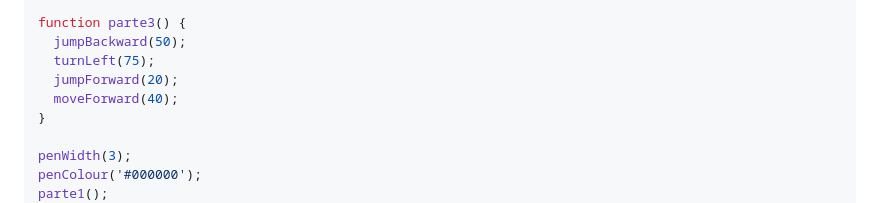
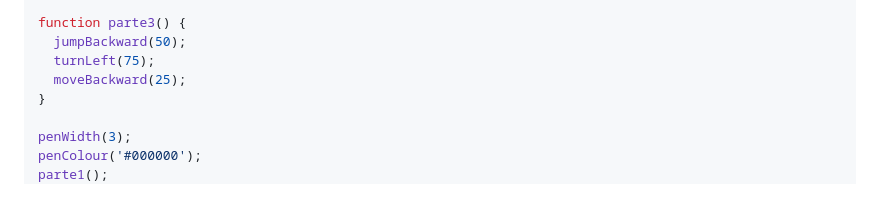
Before and after one commit to mchavesferreira/matematicaaplicada, a Markdown page: README.md, the part around the change. Rendered like a GitHub page.

```diff
--- a/README.md
+++ b/README.md
@@ -70,8 +70,7 @@ function parte2() {
 function parte3() {
   jumpBackward(50);
   turnLeft(75);
-  jumpForward(20);
-  moveForward(40);
+  moveBackward(25);
 }
 
 penWidth(3);
```
